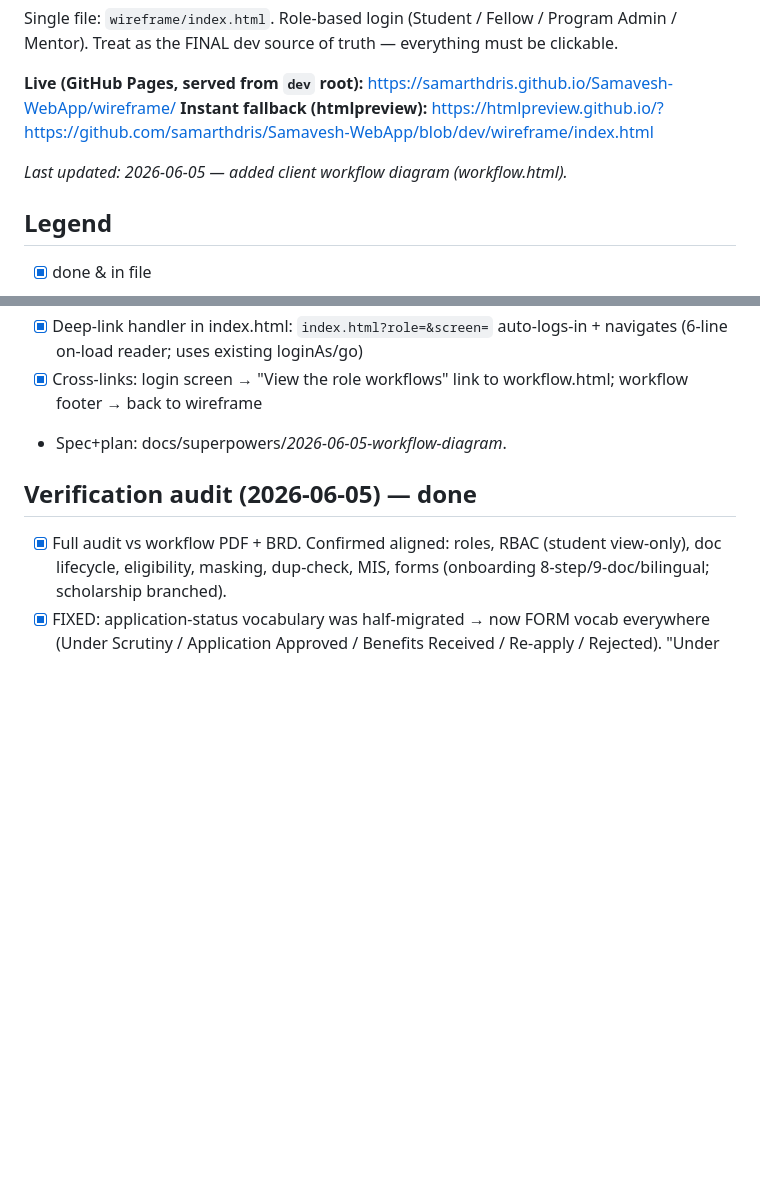
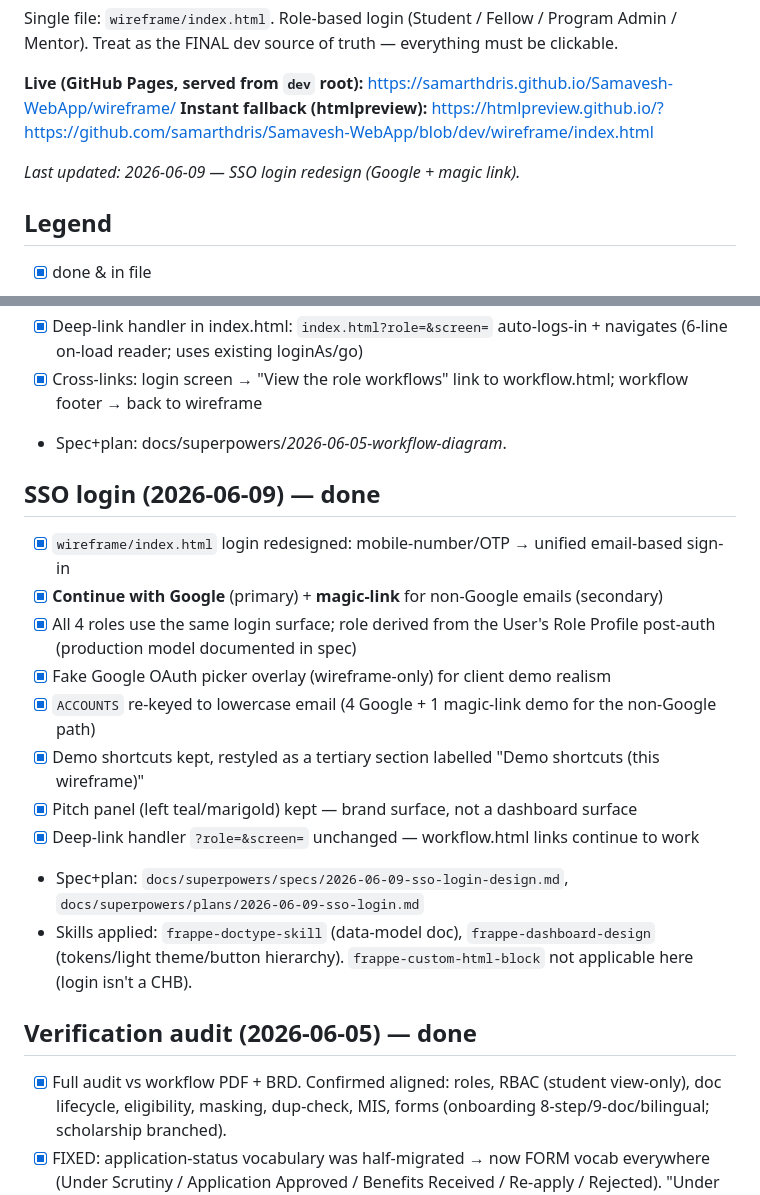
Before and after one commit to samarthdris/Samavesh-WebApp, a Markdown page: wireframe/BUILD_STATUS.md, 2 parts joined by grey strips. Drawn GitHub-style; blank space fills up the shorter version.

Commit message:
SSO login (4/4): heartbeat — BUILD_STATUS.md update
Records the SSO login redesign in the live build status doc.

Co-Authored-By: Claude Opus 4.7 <noreply@anthropic.com>

```diff
--- a/wireframe/BUILD_STATUS.md
+++ b/wireframe/BUILD_STATUS.md
@@ -5,7 +5,7 @@ Single file: `wireframe/index.html`. Role-based login (Student / Fellow / Progra
 **Live (GitHub Pages, served from `dev` root):** https://samarthdris.github.io/Samavesh-WebApp/wireframe/
 **Instant fallback (htmlpreview):** https://htmlpreview.github.io/?https://github.com/samarthdris/Samavesh-WebApp/blob/dev/wireframe/index.html
 
-_Last updated: 2026-06-05 — added client workflow diagram (workflow.html)._
+_Last updated: 2026-06-09 — SSO login redesign (Google + magic link)._
 
 ## Legend
 - [x] done & in file
@@ -52,6 +52,18 @@ _Last updated: 2026-06-05 — added client workflow diagram (workflow.html)._
 - [x] Cross-links: login screen → "View the role workflows" link to workflow.html; workflow footer → back to wireframe
 - Spec+plan: docs/superpowers/*2026-06-05-workflow-diagram*.
 
+## SSO login (2026-06-09) — done
+- [x] `wireframe/index.html` login redesigned: mobile-number/OTP → unified email-based sign-in
+- [x] **Continue with Google** (primary) + **magic-link** for non-Google emails (secondary)
+- [x] All 4 roles use the same login surface; role derived from the User's Role Profile post-auth (production model documented in spec)
+- [x] Fake Google OAuth picker overlay (wireframe-only) for client demo realism
+- [x] `ACCOUNTS` re-keyed to lowercase email (4 Google + 1 magic-link demo for the non-Google path)
+- [x] Demo shortcuts kept, restyled as a tertiary section labelled "Demo shortcuts (this wireframe)"
+- [x] Pitch panel (left teal/marigold) kept — brand surface, not a dashboard surface
+- [x] Deep-link handler `?role=&screen=` unchanged — workflow.html links continue to work
+- Spec+plan: `docs/superpowers/specs/2026-06-09-sso-login-design.md`, `docs/superpowers/plans/2026-06-09-sso-login.md`
+- Skills applied: `frappe-doctype-skill` (data-model doc), `frappe-dashboard-design` (tokens/light theme/button hierarchy). `frappe-custom-html-block` not applicable here (login isn't a CHB).
+
 ## Verification audit (2026-06-05) — done
 - [x] Full audit vs workflow PDF + BRD. Confirmed aligned: roles, RBAC (student view-only), doc lifecycle, eligibility, masking, dup-check, MIS, forms (onboarding 8-step/9-doc/bilingual; scholarship branched).
 - [x] FIXED: application-status vocabulary was half-migrated → now FORM vocab everywhere (Under Scrutiny / Application Approved / Benefits Received / Re-apply / Rejected). "Under Review" kept ONLY as document status (DOC-03). "Redirected for Correction" removed.
```
